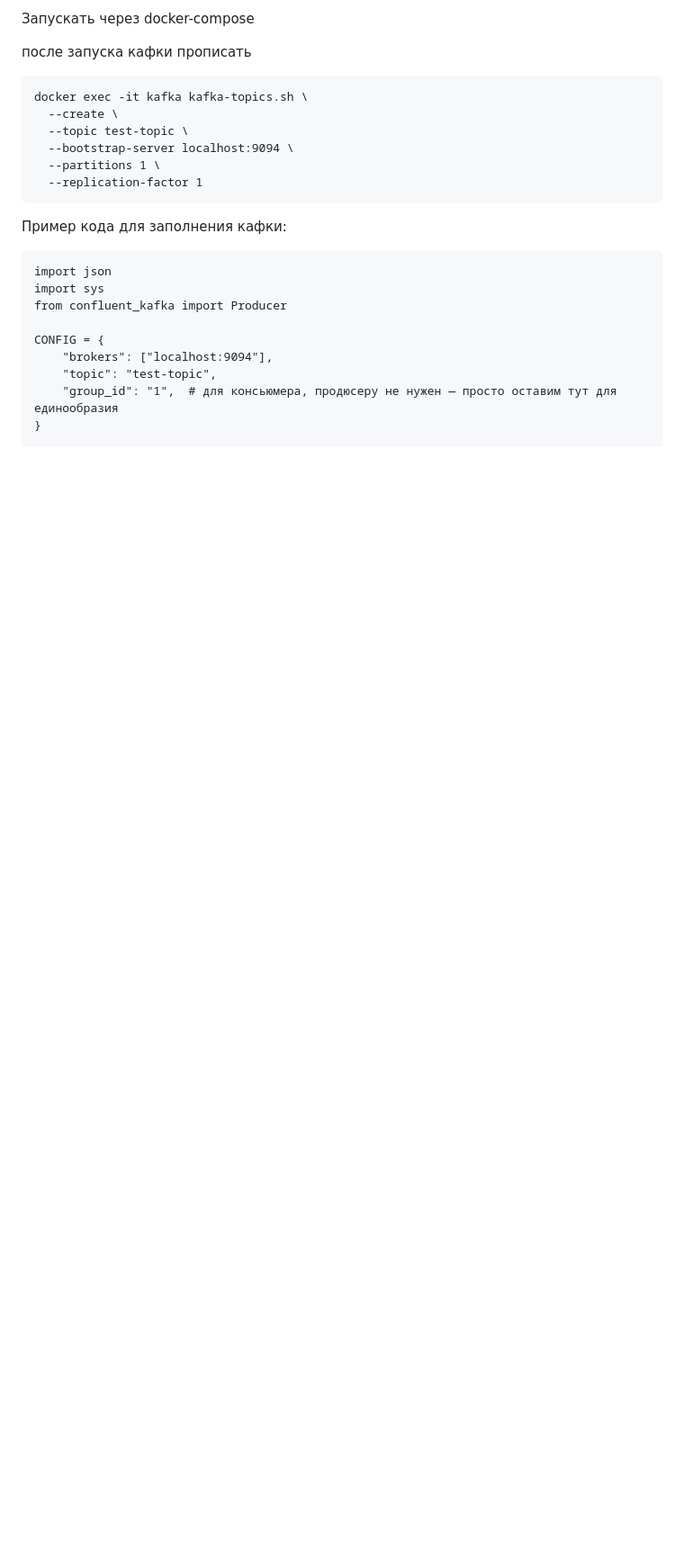
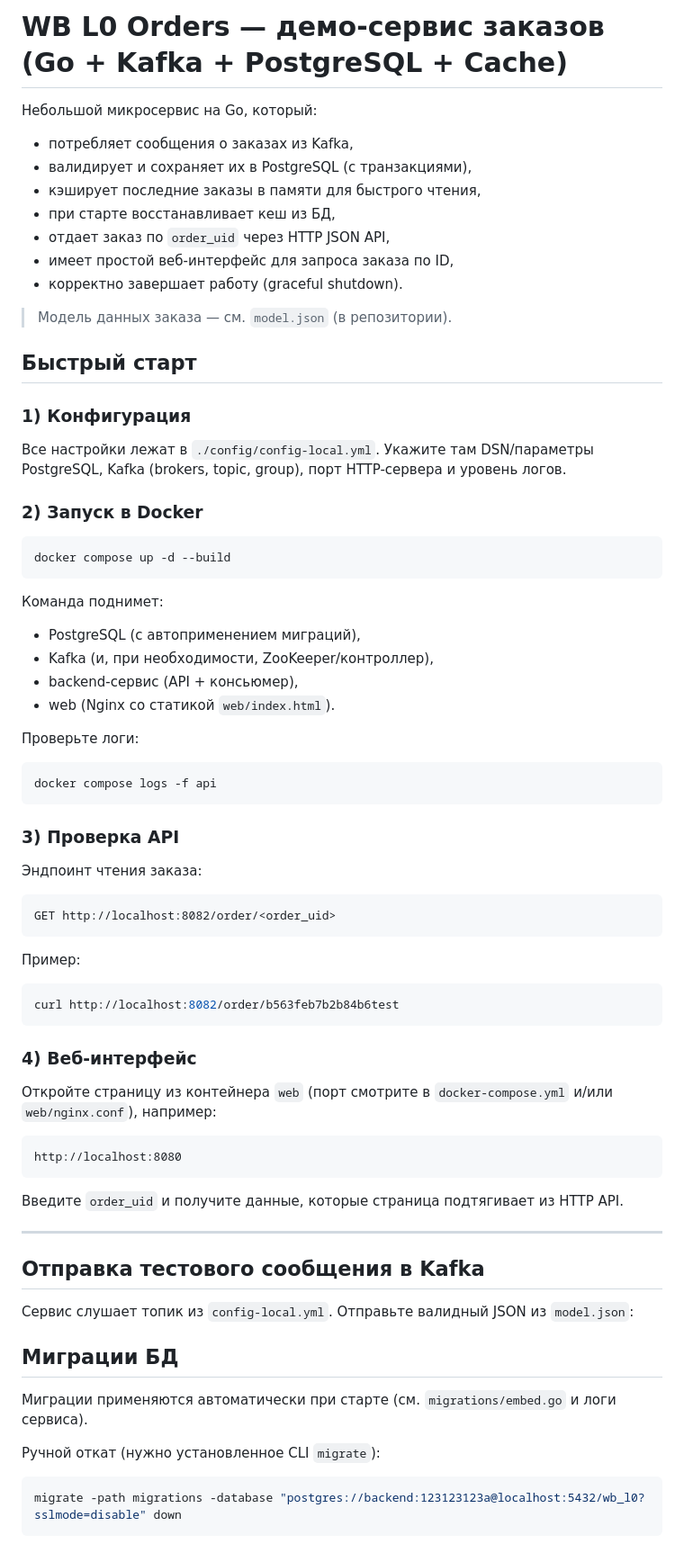
Before and after one commit to SoSuD/wb_l0, a Markdown page: README.md, the part around the change printed below. Shown: that part at 90% size. GitHub-like rendering; blank space fills up the shorter version.

````diff
--- a/README.md
+++ b/README.md
@@ -1,23 +1,84 @@
-Запускать через docker-compose
+# WB L0 Orders — демо-сервис заказов (Go + Kafka + PostgreSQL + Cache)
 
-после запуска кафки прописать
+Небольшой микросервис на Go, который:
+
+* потребляет сообщения о заказах из Kafka,
+* валидирует и сохраняет их в PostgreSQL (с транзакциями),
+* кэширует последние заказы в памяти для быстрого чтения,
+* при старте восстанавливает кеш из БД,
+* отдает заказ по `order_uid` через HTTP JSON API,
+* имеет простой веб-интерфейс для запроса заказа по ID,
+* корректно завершает работу (graceful shutdown).
+
+> Модель данных заказа — см. `model.json` (в репозитории).
+
+
+## Быстрый старт
+
+### 1) Конфигурация
+
+Все настройки лежат в `./config/config-local.yml`. Укажите там DSN/параметры PostgreSQL, Kafka (brokers, topic, group), порт HTTP-сервера и уровень логов.
+
+### 2) Запуск в Docker
+
+```bash
+docker compose up -d --build
+```
+
+Команда поднимет:
+
+* PostgreSQL (с автоприменением миграций),
+* Kafka (и, при необходимости, ZooKeeper/контроллер),
+* backend-сервис (API + консьюмер),
+* web (Nginx со статикой `web/index.html`).
+
+Проверьте логи:
+
+```bash
+docker compose logs -f api
+```
+
+### 3) Проверка API
+
+Эндпоинт чтения заказа:
 
 ```
-docker exec -it kafka kafka-topics.sh \
-  --create \
-  --topic test-topic \
-  --bootstrap-server localhost:9094 \
-  --partitions 1 \
-  --replication-factor 1
+GET http://localhost:8082/order/<order_uid>
 ```
 
-Пример кода для заполнения кафки:
+
+Пример:
+
+```bash
+curl http://localhost:8082/order/b563feb7b2b84b6test
 ```
-import json
-import sys
-from confluent_kafka import Producer
 
-CONFIG = {
-    "brokers": ["localhost:9094"],
-    "topic": "test-topic",
-    "group_id": "1",  # для консьюмера, продюсеру не нужен — просто оставим тут для единообразия
+### 4) Веб-интерфейс
+
+Откройте страницу из контейнера `web` (порт смотрите в `docker-compose.yml` и/или `web/nginx.conf`), например:
+
+```
+http://localhost:8080
+```
+
+Введите `order_uid` и получите данные, которые страница подтягивает из HTTP API.
+
+---
+
+## Отправка тестового сообщения в Kafka
+
+Сервис слушает топик из `config-local.yml`. Отправьте валидный JSON из `model.json`:
+
+
+## Миграции БД
+
+Миграции применяются автоматически при старте (см. `migrations/embed.go` и логи сервиса).
+
+Ручной откат (нужно установленное CLI `migrate`):
+
+```bash
+migrate -path migrations -database "postgres://backend:123123123a@localhost:5432/wb_l0?sslmode=disable" down
+```
+
+
+
````
Also changed, not shown: other parts of README.md (+151 -81 lines).
